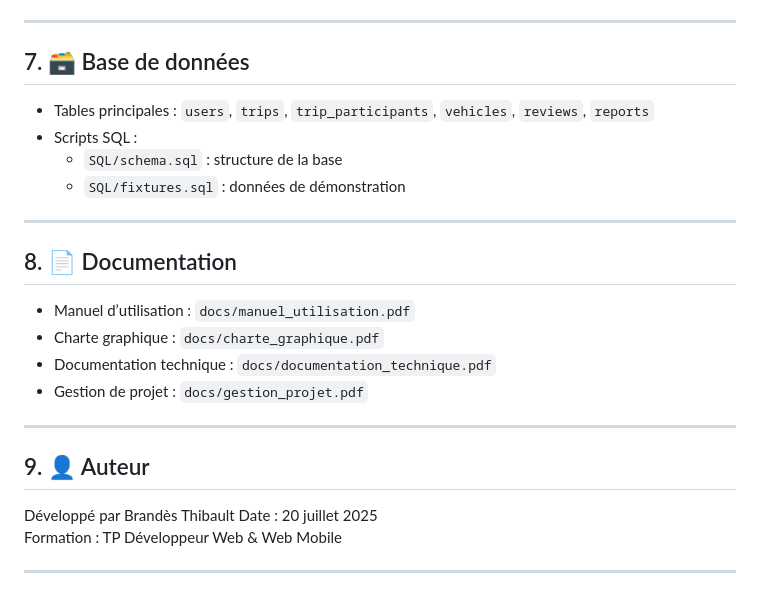
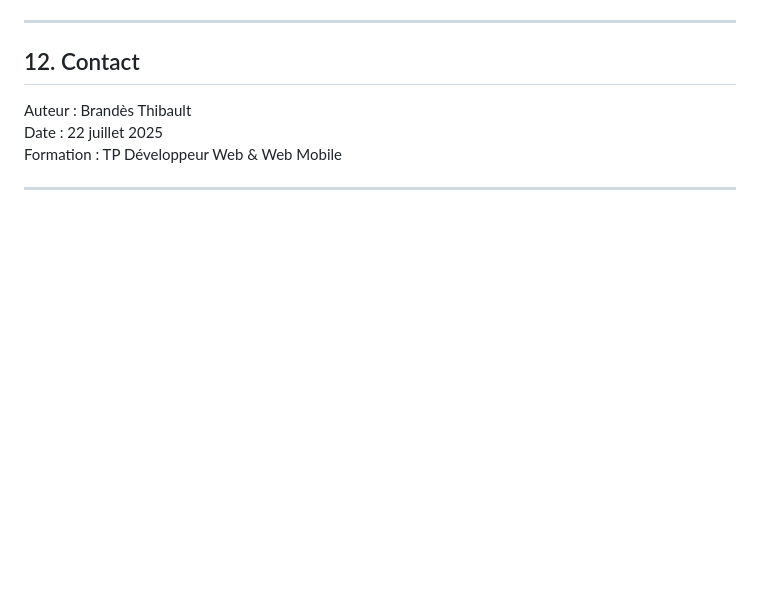
Before and after one commit to ThibaultBds/ecf-projet, a Markdown page: README.md, the part around one of its changes. Rendered like a GitHub page; blank space fills up the shorter version.

```diff
--- a/README.md
+++ b/README.md
@@ -99,28 +165,10 @@ ecoride/
 
 ---
 
-## 7. 🗃️ Base de données
+## 12. Contact
 
-- Tables principales : `users`, `trips`, `trip_participants`, `vehicles`, `reviews`, `reports`
-- Scripts SQL :
-  - `SQL/schema.sql` : structure de la base
-  - `SQL/fixtures.sql` : données de démonstration
-
----
-
-## 8. 📄 Documentation
-
-- Manuel d’utilisation : `docs/manuel_utilisation.pdf`
-- Charte graphique : `docs/charte_graphique.pdf`
-- Documentation technique : `docs/documentation_technique.pdf`
-- Gestion de projet : `docs/gestion_projet.pdf`
-
----
-
-## 9. 👤 Auteur
-
-Développé par Brandès Thibault
-Date : 20 juillet 2025
+Auteur : Brandès Thibault
+Date : 22 juillet 2025
 Formation : TP Développeur Web & Web Mobile
 
 ---
```
Also changed, not shown: other parts of README.md (+102 -36 lines).
